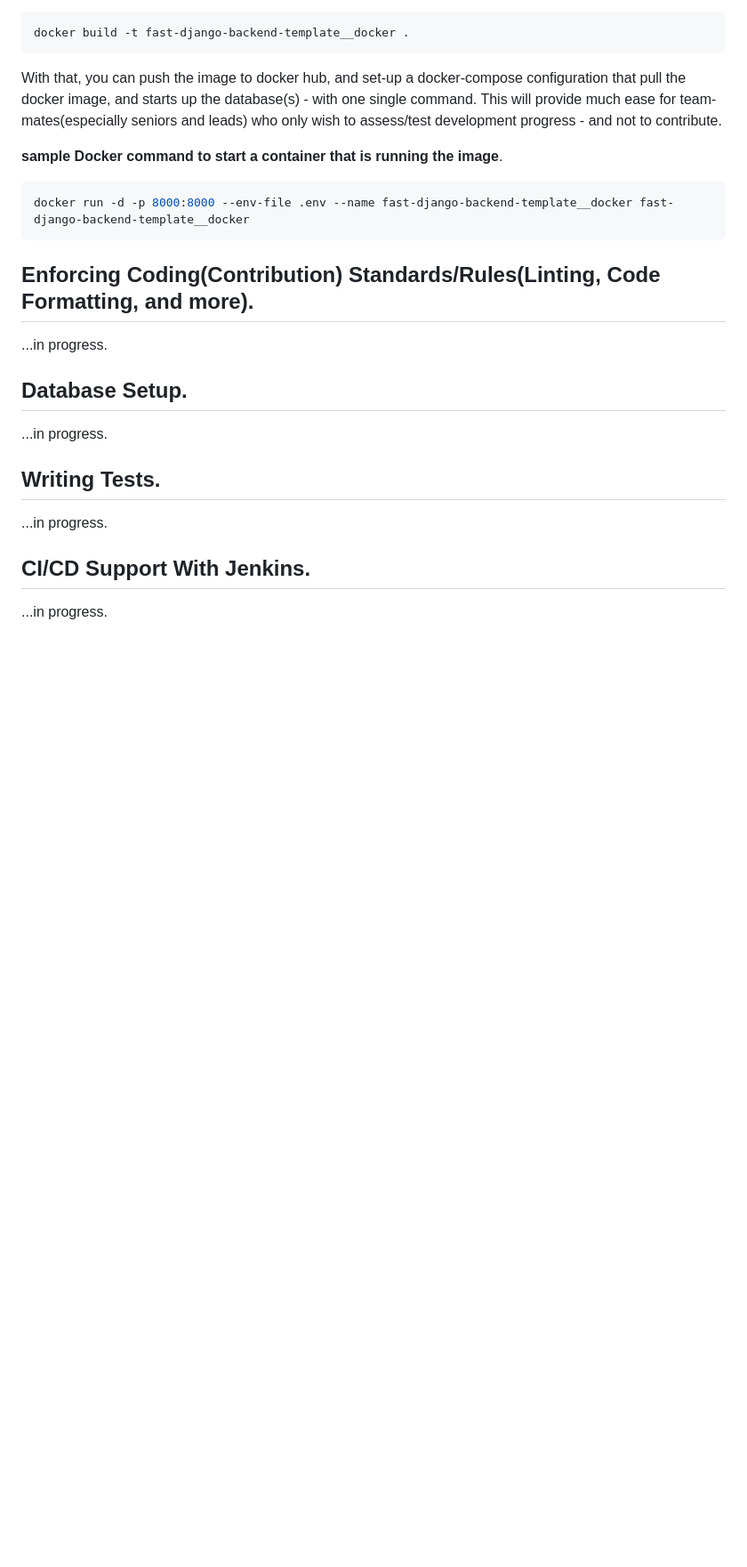
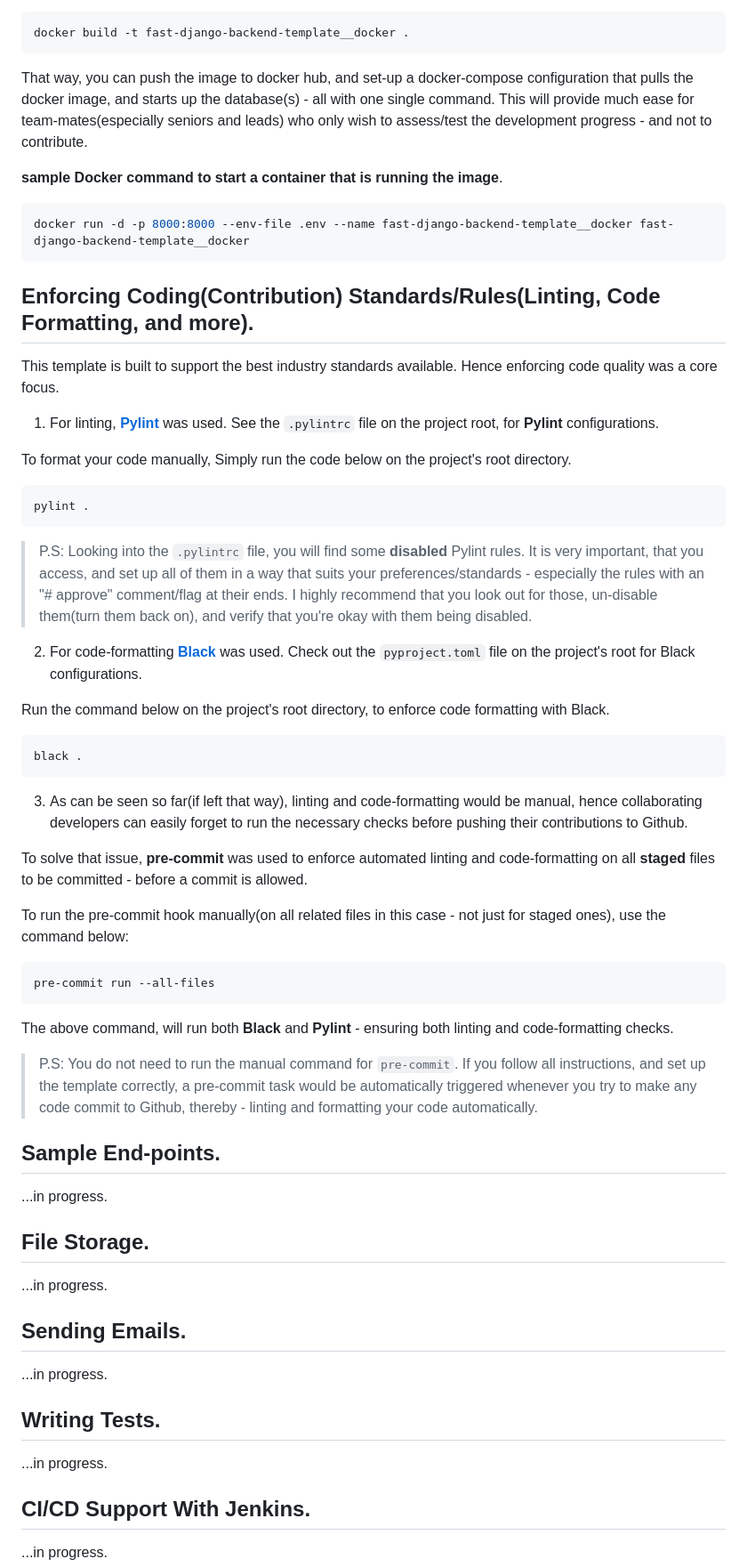
Before and after one commit to Okpainmo/fast-django-backend-template, a Markdown page: README.md, the part around the change printed below. Shown: that part at 89% size. GitHub-like rendering; blank space fills up the shorter version.

Commit message:
chore: update to project readme file

````diff
--- a/README.md
+++ b/README.md
@@ -184,7 +221,7 @@ E.g.
 docker build -t fast-django-backend-template__docker .
 ```
 
-With that, you can push the image to docker hub, and set-up a docker-compose configuration that pull the docker image, and starts up the database(s) - with one single command. This will provide much ease for team-mates(especially seniors and leads) who only wish to assess/test development progress - and not to contribute.
+That way, you can push the image to docker hub, and set-up a docker-compose configuration that pulls the docker image, and starts up the database(s) - all with one single command. This will provide much ease for team-mates(especially seniors and leads) who only wish to assess/test the development progress - and not to contribute.
 
 **sample Docker command to start a container that is running the image**.
 
@@ -194,9 +231,50 @@ docker run -d -p 8000:8000 --env-file .env --name fast-django-backend-template__
 
 ## Enforcing Coding(Contribution) Standards/Rules(Linting, Code Formatting, and more).
 
+This template is built to support the best industry standards available. Hence enforcing code quality
+was a core focus.
+
+1. For linting, [**Pylint**](https://pypi.org/project/pylint/) was used. See the `.pylintrc` file on the project root, for **Pylint** configurations.
+
+To format your code manually, Simply run the code below on the project's root directory.
+
+```bash
+pylint .
+```
+
+> P.S: Looking into the `.pylintrc` file, you will find some **disabled** Pylint rules. It is very important, that you access, and set up all of them in a way that suits your preferences/standards - especially the rules with an "# approve" comment/flag at their ends. I highly recommend that you look out for those, un-disable them(turn them back on), and verify that you're okay with them being disabled.
+
+2. For code-formatting [**Black**](https://github.com/psf/black) was used. Check out the `pyproject.toml` file on the project's root for Black configurations.
+
+Run the command below on the project's root directory, to enforce code formatting with Black.
+
+```bash
+black .
+```
+
+3. As can be seen so far(if left that way), linting and code-formatting would be manual, hence collaborating developers can easily forget to run the necessary checks before pushing their contributions to Github.
+
+To solve that issue, **pre-commit** was used to enforce automated linting and code-formatting on all **staged** files to be committed - before a commit is allowed.
+
+To run the pre-commit hook manually(on all related files in this case - not just for staged ones), use the command below:
+
+```bash
+pre-commit run --all-files
+```
+
+The above command, will run both **Black** and **Pylint** - ensuring both linting and code-formatting checks.
+
+> P.S: You do not need to run the manual command for `pre-commit`. If you follow all instructions, and set up the template correctly, a pre-commit task would be automatically triggered whenever you try to make any code commit to Github, thereby - linting and formatting your code automatically.
+
+## Sample End-points.
+
 ...in progress.
 
-## Database Setup.
+## File Storage.
+
+...in progress.
+
+## Sending Emails.
 
 ...in progress.
 
````
Also changed, not shown: other parts of README.md (+67 -20 lines).
